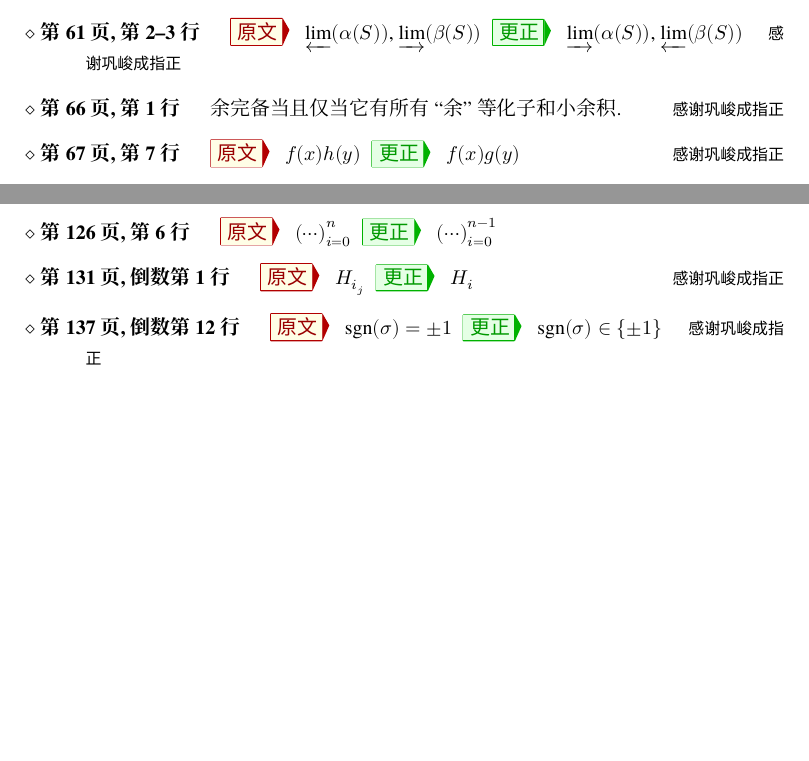
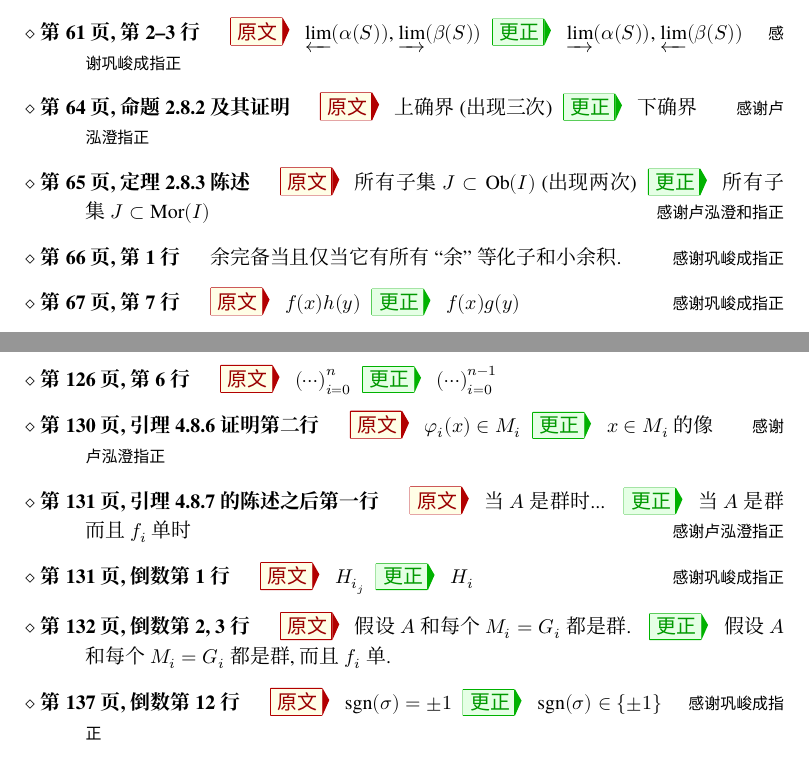
Before and after one commit to wenweili/AlJabr-1, a LaTeX document (Errata-Al-jabr-1-v0.tex): two parts of pages 2 and 3 of 9, joined at a grey line, cut so that both start at the same text, the shorter picture padded with empty space. Compiled offline with XeLaTeX; a missing font is replaced by an installed copy or a similar font.

Commit message:
Minor revisions

```diff
--- a/Errata-Al-jabr-1-v0.tex
+++ b/Errata-Al-jabr-1-v0.tex
@@ -156,6 +156,16 @@
 		\Corr $\varinjlim (\alpha(S))$, $\varprojlim (\beta(S))$
 		\Thx{感谢巩峻成指正}
 
+		\item[第 64 页, 命题 2.8.2 及其证明]
+		\Orig 上确界 (出现三次)
+		\Corr 下确界
+		\Thx{感谢卢泓澄指正}
+
+		\item[第 65 页, 定理 2.8.3 陈述]
+		\Orig 所有子集 $J \subset \Obj(I)$ (出现两次)
+		\Corr 所有子集 $J \subset \Mor(I)$
+		\Thx{感谢卢泓澄和指正}
+
 		\item[第 66 页, 第 1 行]
 		余完备当且仅当它有所有``余''等化子和小余积.
 		\Thx{感谢巩峻成指正}
@@ -228,10 +238,24 @@
 		\Orig $\left( \cdots \right)_{i=0}^n$
 		\Corr $\left( \cdots \right)_{i=0}^{n-1}$
 
+		\item[第 130 页, 引理 4.8.6 证明第二行]
+		\Orig $\varphi_i(x) \in M_i$
+		\Corr $x \in M_i$ 的像
+		\Thx{感谢卢泓澄指正}
+
+		\item[第 131 页, 引理 4.8.7 的陈述之后第一行]
+		\Orig 当 $A$ 是群时...
+		\Corr 当 $A$ 是群而且 $f_i$ 单时
+		\Thx{感谢卢泓澄指正}
+
 		\item[第 131 页, 倒数第 1 行]
 		\Orig $H_{i_j}$
 		\Corr $H_i$
 		\Thx{感谢巩峻成指正}
+
+		\item[第 132 页, 倒数第 2, 3 行]
+		\Orig 假设 $A$ 和 每个 $M_i = G_i$ 都是群.
+		\Corr 假设 $A$ 和 每个 $M_i = G_i$ 都是群, 而且 $f_i$ 单.
 
 		\item[第 137 页, 倒数第 12 行]
 		\Orig $\sgn(\sigma) = \pm 1$
```
Also changed, not shown: chapter2.tex (+4 -4 lines), chapter4.tex (+3 -3 lines), coverpage.tex (+1 -1 lines), Al-jabr-1.pdf, 1 other file.
